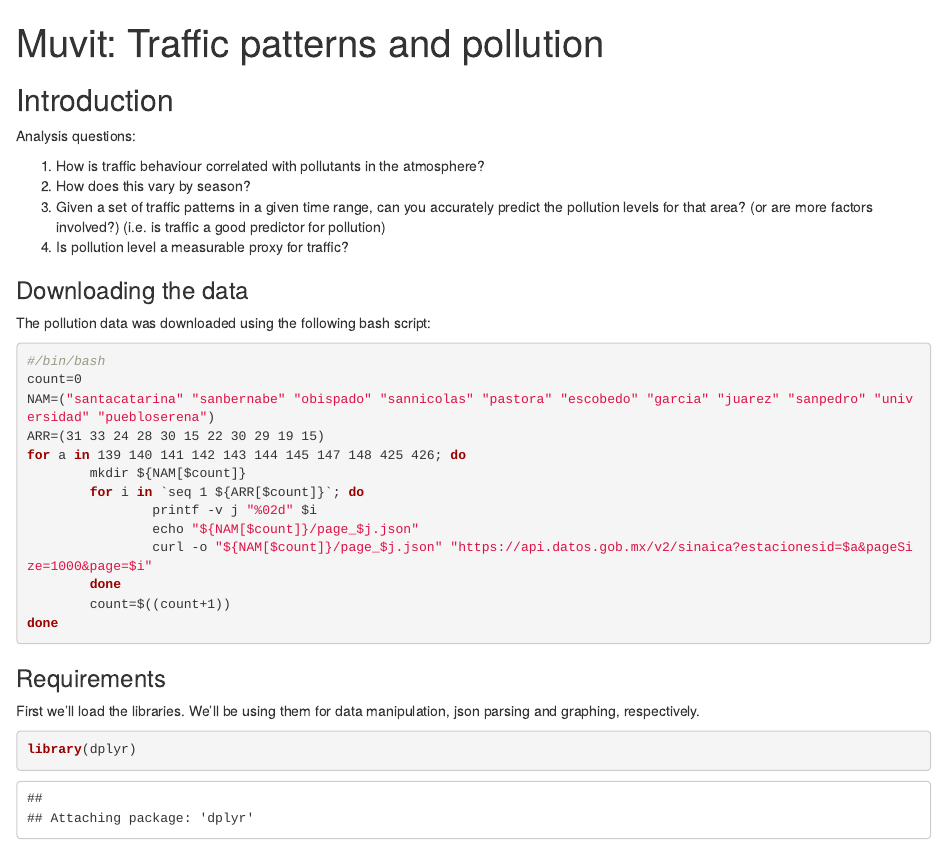
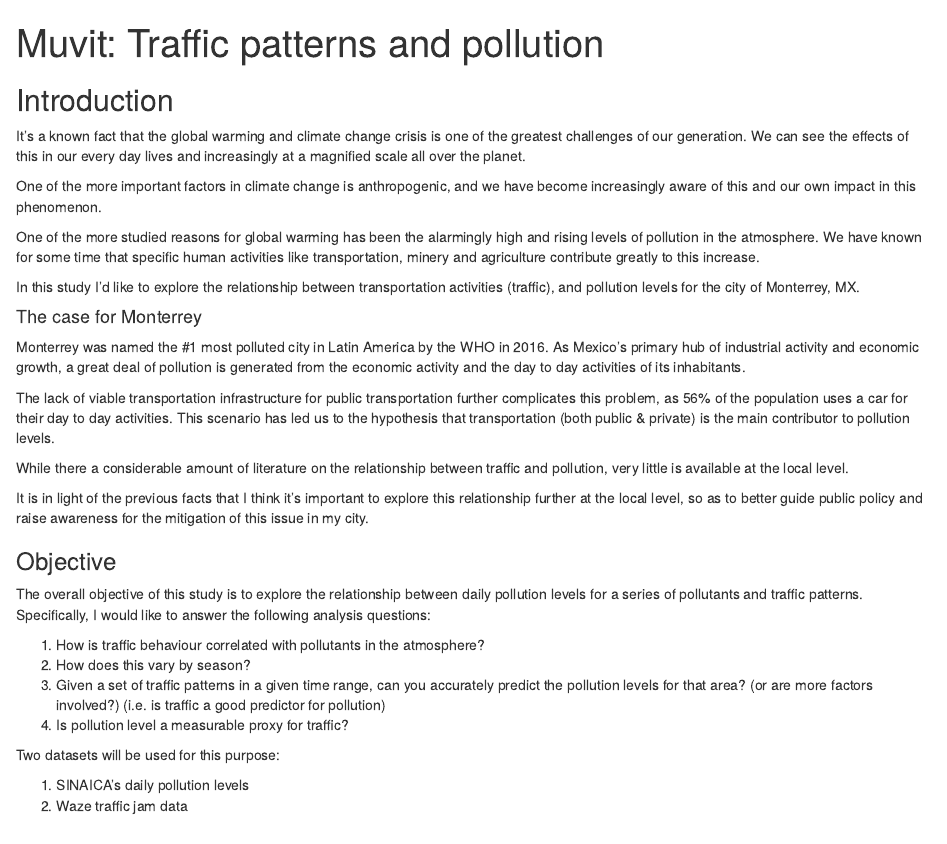
Before and after one commit to hecerinc/traffic_pollution, an R Markdown document (project.Rmd): the page in a window 1100 px wide, from its top. Rendered offline with R 4.5, knitr and Pandoc, with nearby package versions; some code elsewhere in the file could not run offline.

Commit message:
Add introduction and objectives

```diff
--- a/project.Rmd
+++ b/project.Rmd
@@ -5,13 +5,41 @@ output: html_notebook
 
 ## Introduction
 
+It's a known fact that the global warming and climate change crisis is one of the greatest challenges of our generation. We can see the effects of this in our every day lives and increasingly at a magnified scale all over the planet.
 
-Analysis questions:
+One of the more important factors in climate change is anthropogenic, and we have become increasingly aware of this and our own impact in this phenomenon.
+
+One of the more studied reasons for global warming has been the alarmingly high and rising levels of pollution in the atmosphere. We have known for some time that specific human activities like transportation, minery and agriculture contribute greatly to this increase.
+
+In this study I'd like to explore the relationship between transportation activities (traffic), and pollution levels for the city of Monterrey, MX.
+
+
+#### The case for Monterrey
+
+Monterrey was named the #1 most polluted city in Latin America by the WHO in 2016. As Mexico's primary hub of industrial activity and economic growth, a great deal of pollution is generated from the economic activity and the day to day activities of its inhabitants.
+
+The lack of viable transportation infrastructure for public transportation further complicates this problem, as 56% of the population uses a car for their day to day activities. This scenario has led us to the hypothesis that transportation (both public & private) is the main contributor to pollution levels.
+
+While there a considerable amount of literature on the relationship between traffic and pollution, very little is available at the local level.
+
+It is in light of the previous facts that I think it's important to explore this relationship further at the local level, so as to better guide public policy and raise awareness for the mitigation of this issue in my city.
+
+
+### Objective
+
+The overall objective of this study is to explore the relationship between daily pollution levels for a series of pollutants and traffic patterns. Specifically, I would like to answer the following analysis questions:
 
 1. How is traffic behaviour correlated with pollutants in the atmosphere?
 2. How does this vary by season?
 3. Given a set of traffic patterns in a given time range, can you accurately predict the pollution levels for that area? (or are more factors involved?) (i.e. is traffic a good predictor for pollution)
 4. Is pollution level a measurable proxy for traffic?
+
+
+Two datasets will be used for this purpose:
+
+1. SINAICA's daily pollution levels
+2. Waze traffic jam data
+
 
 <!-- TODO: Some intro on why we should be analyzing traffic pattern data -->
 
```
Also changed, not shown: project.Rmd (1 more changed lines).
